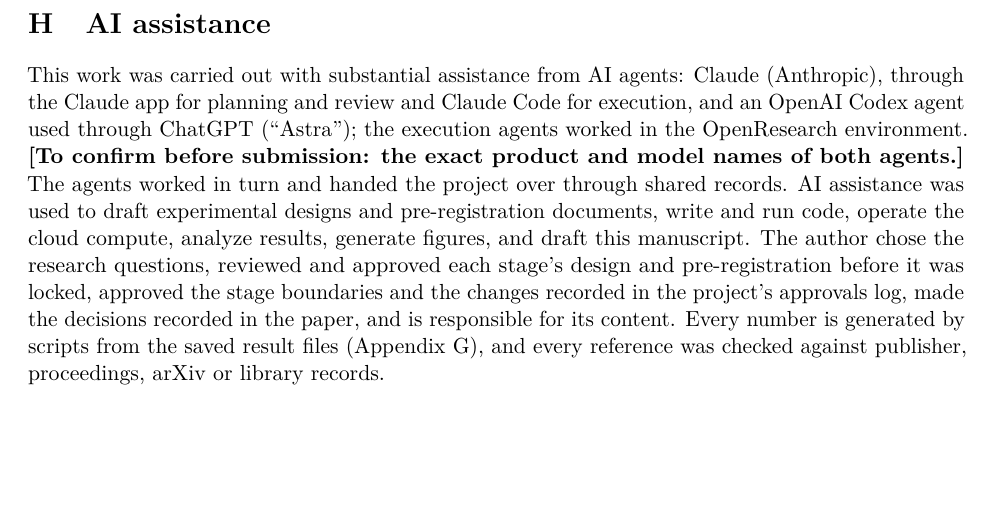
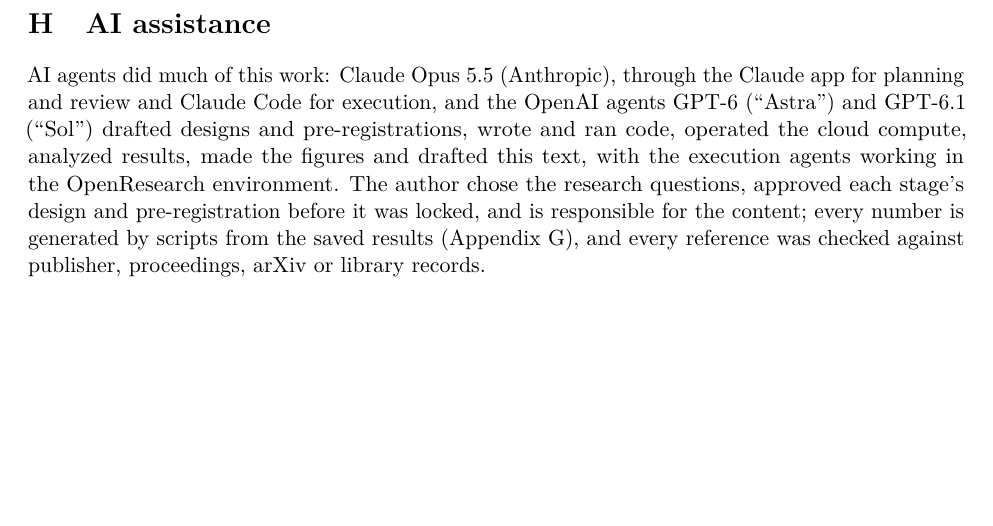
Before and after one commit to chasemetoyer/found-by-search, a LaTeX paper (paper/paper.tex): part of page 23 of 23, cut so that both start at the same text. Compiled offline with pdfLaTeX.

Commit message:
v1.2: shorten the AI-assistance statement and name the models

```diff
--- a/paper/paper.tex
+++ b/paper/paper.tex
@@ -879,16 +879,12 @@
 
 \section{AI assistance}
 \label{app:ai}
-This work was carried out with substantial assistance from AI agents: Claude (Anthropic), through the Claude app for
-planning and review and Claude Code for execution, and an OpenAI Codex agent used through ChatGPT (``Astra''); the
-execution agents worked in the OpenResearch environment. \textbf{[To confirm before
-submission: the exact product and model names of both agents.]} The agents worked in turn and handed the project over
-through shared records. AI assistance was used to draft experimental designs
-and pre-registration documents, write and run code, operate the cloud compute, analyze results, generate figures, and
-draft this manuscript. The author chose the research questions, reviewed and approved each stage's design and
-pre-registration before it was locked, approved the stage boundaries and the changes recorded in the project's
-approvals log, made the decisions recorded in the paper, and is responsible for its content. Every number is generated by scripts from the saved result files
-(Appendix~\ref{app:repro}), and every reference was checked against publisher, proceedings, arXiv or library records.
-
+AI agents did much of this work: Claude Opus 5.5 (Anthropic), through the Claude app for planning and review and
+Claude Code for execution, and the OpenAI agents GPT-6 (``Astra'') and GPT-6.1 (``Sol'') drafted designs and
+pre-registrations, wrote and ran code, operated the cloud compute, analyzed results, made the figures and drafted this
+text, with the execution agents working in the OpenResearch environment. The author chose the research questions,
+approved each stage's design and pre-registration before it was locked, and is responsible for the content; every
+number is generated by scripts from the saved results (Appendix~\ref{app:repro}), and every reference was checked
+against publisher, proceedings, arXiv or library records.
 
 \end{document}
```
Also changed, not shown: paper/paper.pdf, 1 other file.
